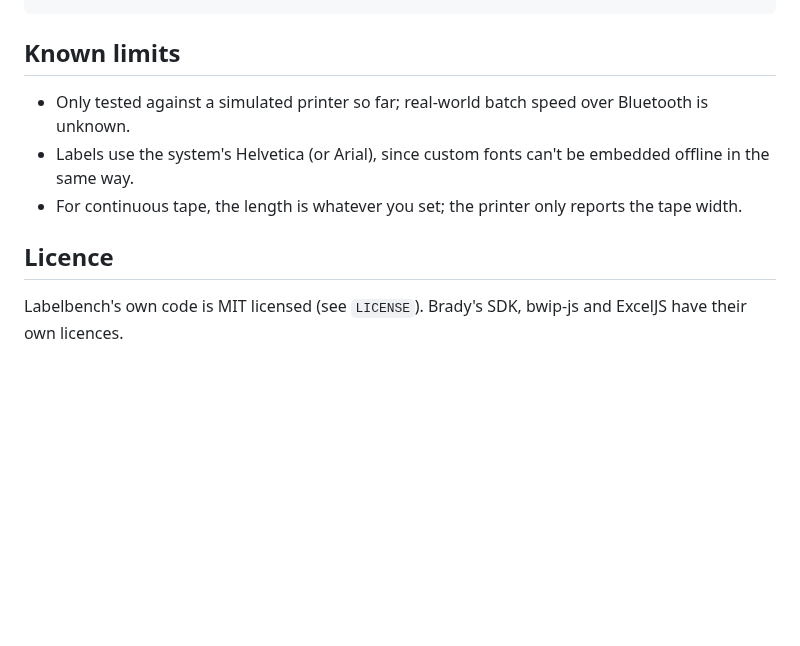
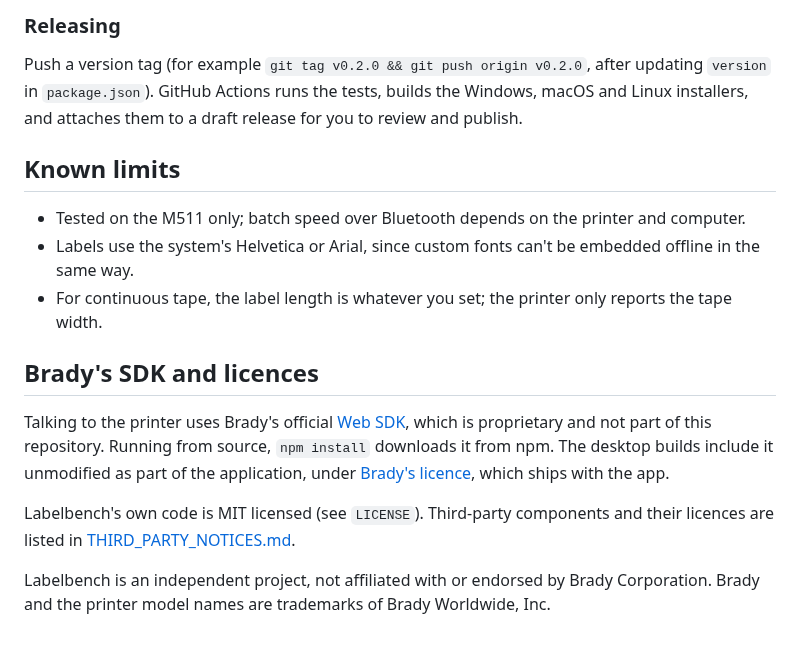
Before and after one commit to Rieck-tech/labelbench, a Markdown page: README.md, the part around one of its changes. Rendered like a GitHub page; blank space fills up the shorter version.

````diff
--- a/README.md
+++ b/README.md
@@ -104,11 +109,19 @@ tests/               Vitest tests
 ```
+
+### Releasing
+
+Push a version tag (for example `git tag v0.2.0 && git push origin v0.2.0`, after updating `version` in `package.json`). GitHub Actions runs the tests, builds the Windows, macOS and Linux installers, and attaches them to a draft release for you to review and publish.
 
 ## Known limits
 
-- Only tested against a simulated printer so far; real-world batch speed over Bluetooth is unknown.
-- Labels use the system's Helvetica (or Arial), since custom fonts can't be embedded offline in the same way.
-- For continuous tape, the length is whatever you set; the printer only reports the tape width.
+- Tested on the M511 only; batch speed over Bluetooth depends on the printer and computer.
+- Labels use the system's Helvetica or Arial, since custom fonts can't be embedded offline in the same way.
+- For continuous tape, the label length is whatever you set; the printer only reports the tape width.
 
-## Licence
+## Brady's SDK and licences
 
-Labelbench's own code is MIT licensed (see `LICENSE`). Brady's SDK, bwip-js and ExcelJS have their own licences.
+Talking to the printer uses Brady's official [Web SDK](https://sdk.bradyid.com/), which is proprietary and not part of this repository. Running from source, `npm install` downloads it from npm. The desktop builds include it unmodified as part of the application, under [Brady's licence](https://www.npmjs.com/package/@bradycorporation/brady-web-sdk), which ships with the app.
+
+Labelbench's own code is MIT licensed (see `LICENSE`). Third-party components and their licences are listed in [THIRD_PARTY_NOTICES.md](THIRD_PARTY_NOTICES.md).
+
+Labelbench is an independent project, not affiliated with or endorsed by Brady Corporation. Brady and the printer model names are trademarks of Brady Worldwide, Inc.
````
Also changed, not shown: other parts of README.md (+69 -64 lines), docs/screenshot.png, 9 other files.
